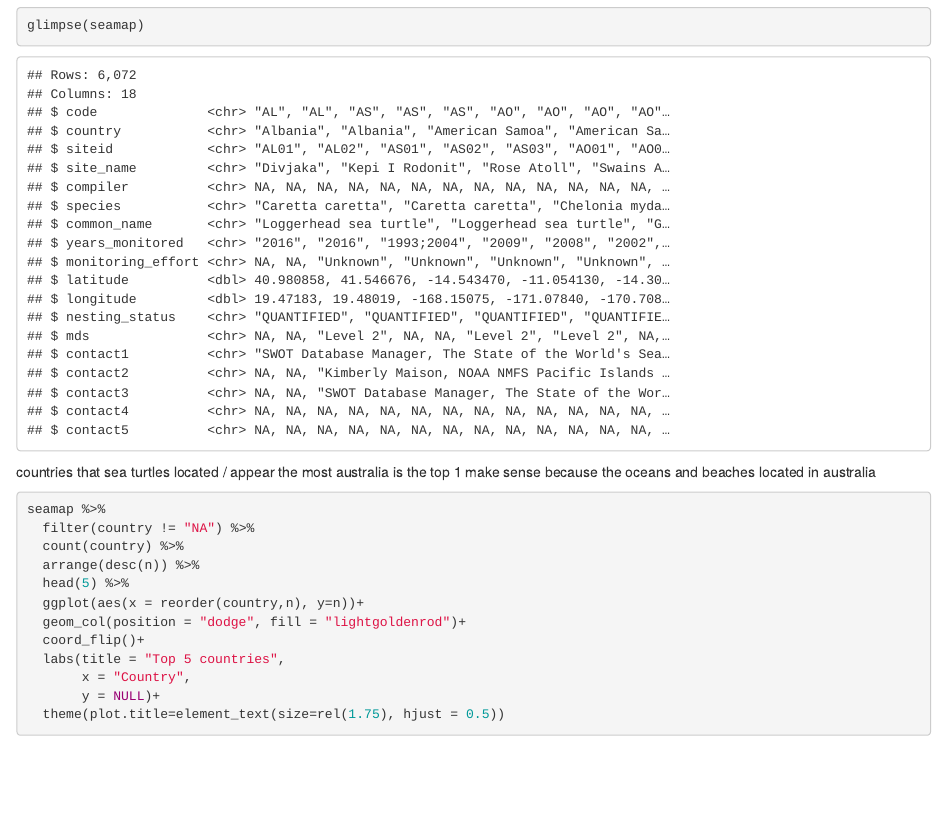
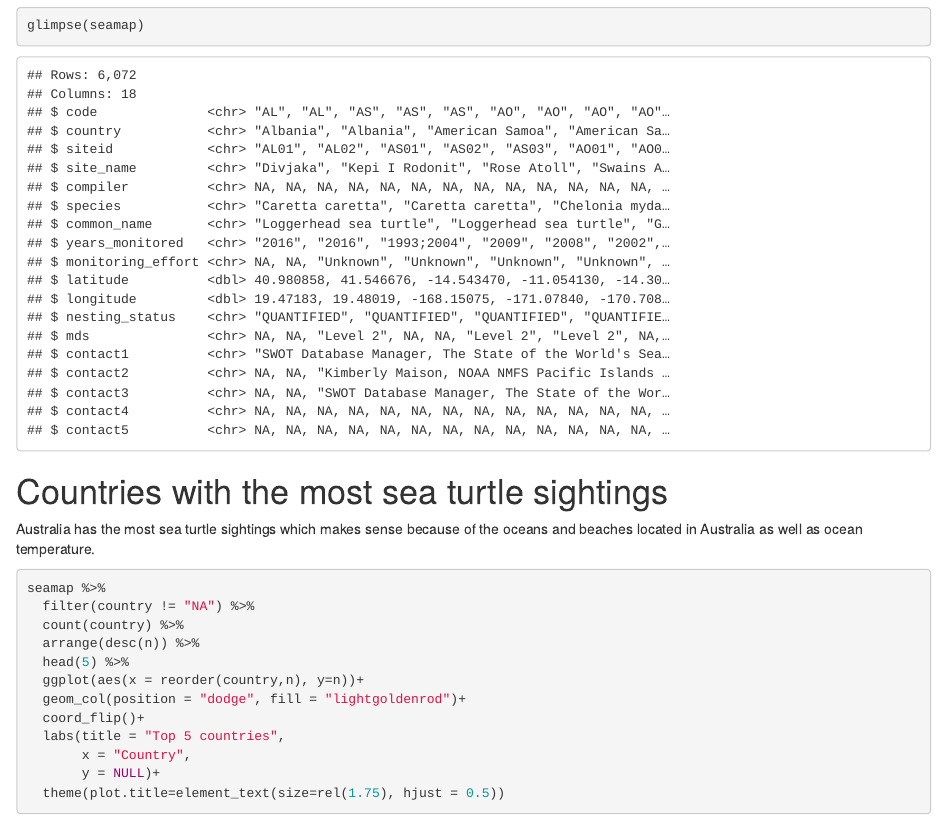
Before and after one commit to amandaaduong/BIS15W2024-group7, an R Markdown document (seamap.Rmd): the page in a window 1100 px wide, from 820 px down. Rendered offline with R 4.5, knitr and Pandoc, with nearby package versions; column names are cleaned by a stand-in for the janitor package.

Commit message:
read me update

````diff
--- a/seamap.Rmd
+++ b/seamap.Rmd
@@ -26,9 +26,8 @@ overview the data
 glimpse(seamap)
 ```
 
-countries that sea turtles located / appear the most
-australia is the top 1
-make sense because the oceans and beaches located in australia
+# Countries with the most sea turtle sightings
+Australia has the most sea turtle sightings which makes sense because of the oceans and beaches located in Australia as well as ocean temperature.
 ```{r}
 seamap %>%
   filter(country != "NA") %>%
````
Also changed, not shown: README.md, 2 other files.
